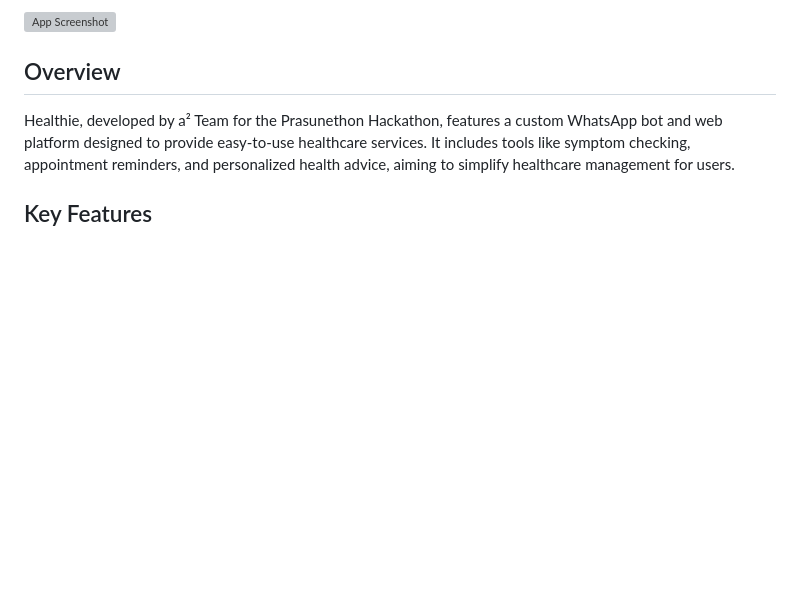
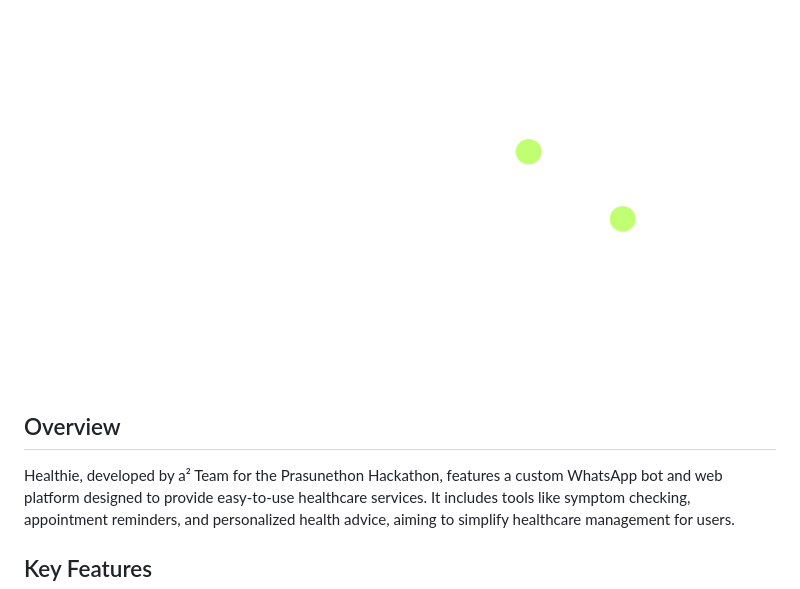
Before and after one commit to AnandRajaM/Healthie, a Markdown page: README.md, the part around the change. GitHub-like rendering; blank space fills up the shorter version; grey boxes are pictures that could not be loaded.

```diff
--- a/README.md
+++ b/README.md
@@ -1,4 +1,4 @@
-![App Screenshot](https://raw.githubusercontent.com/AnandRajaM/Healthie/main/readme/logo.png)
+![App Screenshot](https://raw.githubusercontent.com/AnandRajaM/Healthie/main/readme%20imgs/logo.png)
 
 
 ## Overview
```
